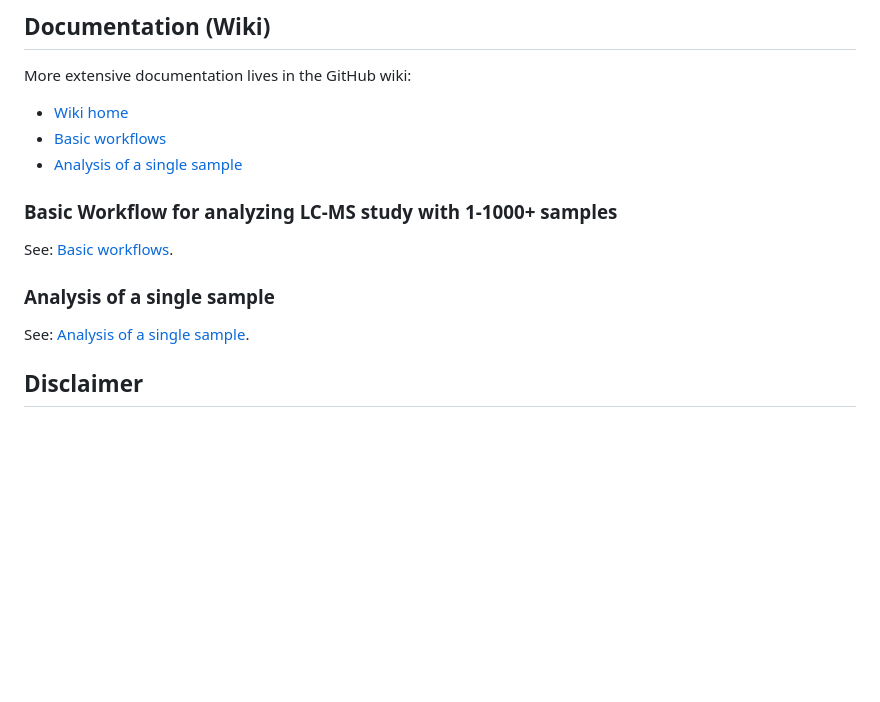
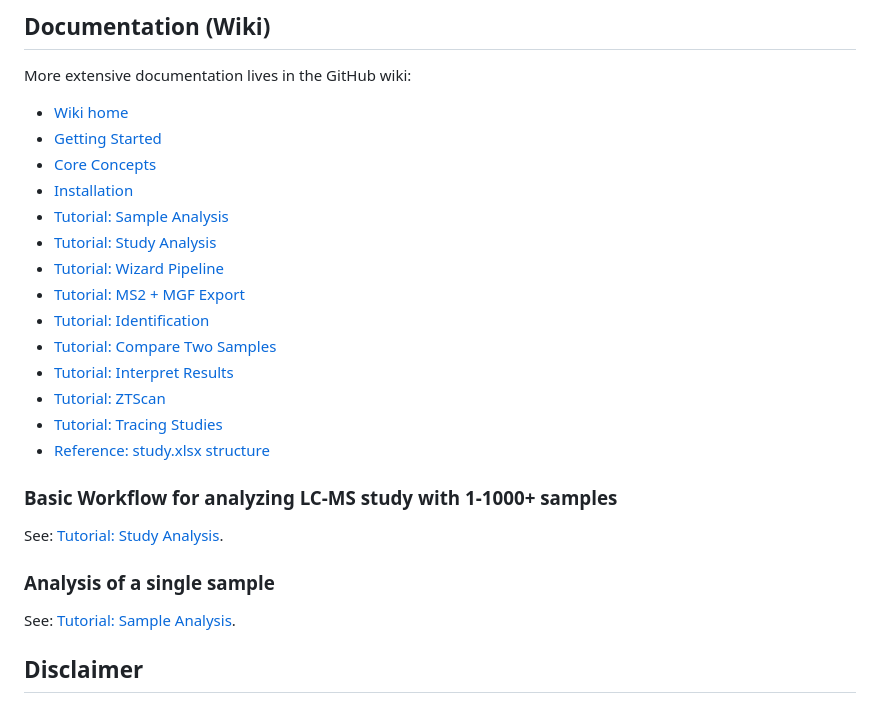
Before and after one commit to zamboni-lab/masster-dist, a Markdown page: README.md, the part around the change. Rendered like a GitHub page; blank space fills up the shorter version.

Commit message:
New links to Wiki

```diff
--- a/README.md
+++ b/README.md
@@ -100,14 +100,25 @@ uv run marimo edit '..\\..\\folder_to_store_results\\2_notebook.py'
 
 More extensive documentation lives in the GitHub wiki:
 - [Wiki home](../../wiki)
-- [Basic workflows](../../wiki/Basic-Workflows)
-- [Analysis of a single sample](../../wiki/Analysis-of-a-single-sample)
+- [Getting Started](../../wiki/Getting-Started)
+- [Core Concepts](../../wiki/Concepts)
+- [Installation](../../wiki/Installation)
+- [Tutorial: Sample Analysis](../../wiki/Tutorial-Sample-Analysis)
+- [Tutorial: Study Analysis](../../wiki/Tutorial-Study-Analysis)
+- [Tutorial: Wizard Pipeline](../../wiki/Tutorial-Wizard)
+- [Tutorial: MS2 + MGF Export](../../wiki/Tutorial-MS2-and-MGF)
+- [Tutorial: Identification](../../wiki/Tutorial-Identification)
+- [Tutorial: Compare Two Samples](../../wiki/Tutorial-Compare-Two-Samples)
+- [Tutorial: Interpret Results](../../wiki/Tutorial-Interpret-Results)
+- [Tutorial: ZTScan](../../wiki/Tutorial-Processing-ZTScan-data)
+- [Tutorial: Tracing Studies](../../wiki/Tutorial-Tracing-Studies)
+- [Reference: study.xlsx structure](../../wiki/Reference-Study-XLSX)
 
 ### Basic Workflow for analyzing LC-MS study with 1-1000+ samples
-See: [Basic workflows](../../wiki/Basic-Workflows).
+See: [Tutorial: Study Analysis](../../wiki/Tutorial-Study-Analysis).
 
 ### Analysis of a single sample
-See: [Analysis of a single sample](../../wiki/Analysis-of-a-single-sample).
+See: [Tutorial: Sample Analysis](../../wiki/Tutorial-Sample-Analysis).
 
 ## Disclaimer
 
```
